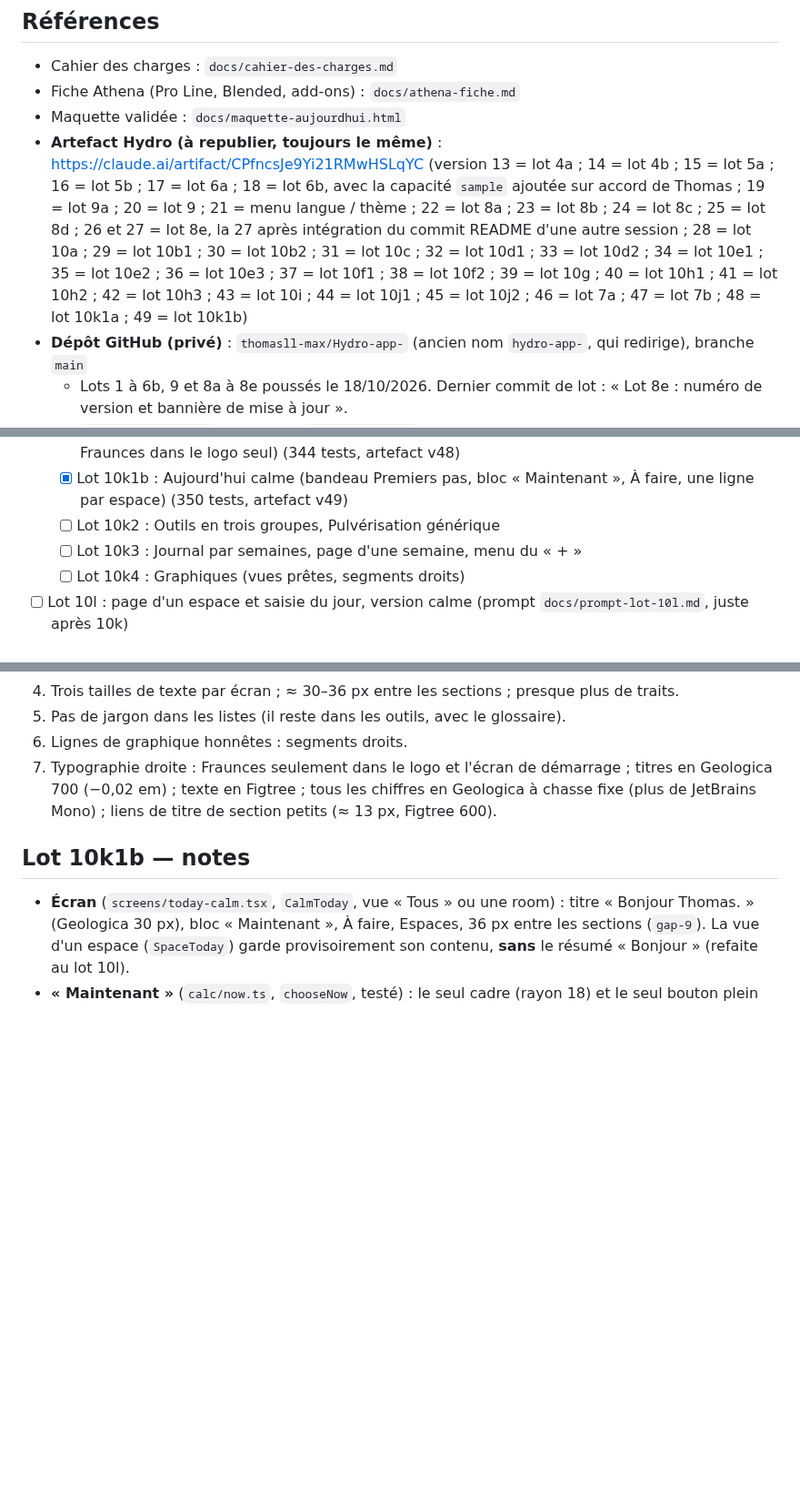
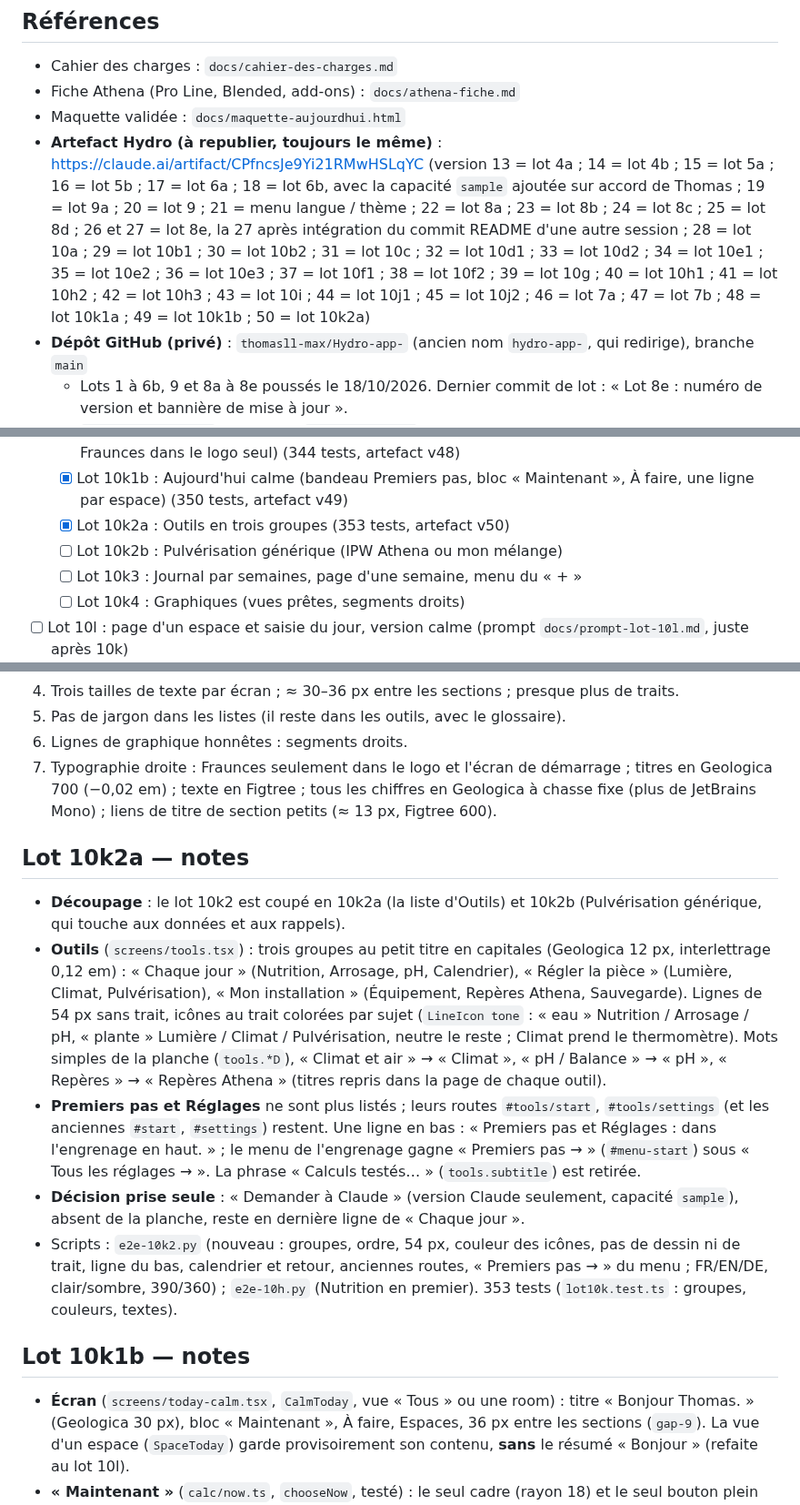
Before and after one commit to thomasll-max/Hydro-app-, a Markdown page: docs/etat-du-build.md, 3 parts joined by grey strips. Shown at 91% size. Rendered like a GitHub page; blank space fills up the shorter version.

```diff
--- a/docs/etat-du-build.md
+++ b/docs/etat-du-build.md
@@ -6,7 +6,7 @@
 - Cahier des charges : `docs/cahier-des-charges.md`
 - Fiche Athena (Pro Line, Blended, add-ons) : `docs/athena-fiche.md`
 - Maquette validée : `docs/maquette-aujourdhui.html`
-- **Artefact Hydro (à republier, toujours le même)** : https://claude.ai/artifact/CPfncsJe9Yi21RMwHSLqYC (version 13 = lot 4a ; 14 = lot 4b ; 15 = lot 5a ; 16 = lot 5b ; 17 = lot 6a ; 18 = lot 6b, avec la capacité `sample` ajoutée sur accord de Thomas ; 19 = lot 9a ; 20 = lot 9 ; 21 = menu langue / thème ; 22 = lot 8a ; 23 = lot 8b ; 24 = lot 8c ; 25 = lot 8d ; 26 et 27 = lot 8e, la 27 après intégration du commit README d'une autre session ; 28 = lot 10a ; 29 = lot 10b1 ; 30 = lot 10b2 ; 31 = lot 10c ; 32 = lot 10d1 ; 33 = lot 10d2 ; 34 = lot 10e1 ; 35 = lot 10e2 ; 36 = lot 10e3 ; 37 = lot 10f1 ; 38 = lot 10f2 ; 39 = lot 10g ; 40 = lot 10h1 ; 41 = lot 10h2 ; 42 = lot 10h3 ; 43 = lot 10i ; 44 = lot 10j1 ; 45 = lot 10j2 ; 46 = lot 7a ; 47 = lot 7b ; 48 = lot 10k1a ; 49 = lot 10k1b)
+- **Artefact Hydro (à republier, toujours le même)** : https://claude.ai/artifact/CPfncsJe9Yi21RMwHSLqYC (version 13 = lot 4a ; 14 = lot 4b ; 15 = lot 5a ; 16 = lot 5b ; 17 = lot 6a ; 18 = lot 6b, avec la capacité `sample` ajoutée sur accord de Thomas ; 19 = lot 9a ; 20 = lot 9 ; 21 = menu langue / thème ; 22 = lot 8a ; 23 = lot 8b ; 24 = lot 8c ; 25 = lot 8d ; 26 et 27 = lot 8e, la 27 après intégration du commit README d'une autre session ; 28 = lot 10a ; 29 = lot 10b1 ; 30 = lot 10b2 ; 31 = lot 10c ; 32 = lot 10d1 ; 33 = lot 10d2 ; 34 = lot 10e1 ; 35 = lot 10e2 ; 36 = lot 10e3 ; 37 = lot 10f1 ; 38 = lot 10f2 ; 39 = lot 10g ; 40 = lot 10h1 ; 41 = lot 10h2 ; 42 = lot 10h3 ; 43 = lot 10i ; 44 = lot 10j1 ; 45 = lot 10j2 ; 46 = lot 7a ; 47 = lot 7b ; 48 = lot 10k1a ; 49 = lot 10k1b ; 50 = lot 10k2a)
 - **Dépôt GitHub (privé)** : `thomasll-max/Hydro-app-` (ancien nom `hydro-app-`, qui redirige), branche `main`
   - Lots 1 à 6b, 9 et 8a à 8e poussés le 18/10/2026. Dernier commit de lot : « Lot 8e : numéro de version et bannière de mise à jour ».
   - `release/hydro.html` = copie de `dist/hydro.html` du dernier lot (à publier depuis une conversation du projet si la session n'a pas l'outil Artifact).
@@ -30,7 +30,8 @@
 - [ ] Lot 10k : interface « calme » : Aujourd'hui, Outils, Journal par semaines, Graphiques (prompt `docs/prompt-lot-10k.md`, avant 11 et 12)
   - [x] Lot 10k1a : typographie droite (Geologica pour les titres et les chiffres, plus de JetBrains Mono, Fraunces dans le logo seul) (344 tests, artefact v48)
   - [x] Lot 10k1b : Aujourd'hui calme (bandeau Premiers pas, bloc « Maintenant », À faire, une ligne par espace) (350 tests, artefact v49)
-  - [ ] Lot 10k2 : Outils en trois groupes, Pulvérisation générique
+  - [x] Lot 10k2a : Outils en trois groupes (353 tests, artefact v50)
+  - [ ] Lot 10k2b : Pulvérisation générique (IPW Athena ou mon mélange)
   - [ ] Lot 10k3 : Journal par semaines, page d'une semaine, menu du « + »
   - [ ] Lot 10k4 : Graphiques (vues prêtes, segments droits)
 - [ ] Lot 10l : page d'un espace et saisie du jour, version calme (prompt `docs/prompt-lot-10l.md`, juste après 10k)
@@ -130,6 +131,13 @@ Constat de Thomas après 10j : « toujours un effet plein d'infos éparpillées,
 5. Pas de jargon dans les listes (il reste dans les outils, avec le glossaire).
 6. Lignes de graphique honnêtes : segments droits.
 7. Typographie droite : Fraunces seulement dans le logo et l'écran de démarrage ; titres en Geologica 700 (−0,02 em) ; texte en Figtree ; tous les chiffres en Geologica à chasse fixe (plus de JetBrains Mono) ; liens de titre de section petits (≈ 13 px, Figtree 600).
+
+## Lot 10k2a — notes
+- **Découpage** : le lot 10k2 est coupé en 10k2a (la liste d'Outils) et 10k2b (Pulvérisation générique, qui touche aux données et aux rappels).
+- **Outils** (`screens/tools.tsx`) : trois groupes au petit titre en capitales (Geologica 12 px, interlettrage 0,12 em) : « Chaque jour » (Nutrition, Arrosage, pH, Calendrier), « Régler la pièce » (Lumière, Climat, Pulvérisation), « Mon installation » (Équipement, Repères Athena, Sauvegarde). Lignes de 54 px sans trait, icônes au trait colorées par sujet (`LineIcon tone` : « eau » Nutrition / Arrosage / pH, « plante » Lumière / Climat / Pulvérisation, neutre le reste ; Climat prend le thermomètre). Mots simples de la planche (`tools.*D`), « Climat et air » → « Climat », « pH / Balance » → « pH », « Repères » → « Repères Athena » (titres repris dans la page de chaque outil).
+- **Premiers pas et Réglages** ne sont plus listés ; leurs routes `#tools/start`, `#tools/settings` (et les anciennes `#start`, `#settings`) restent. Une ligne en bas : « Premiers pas et Réglages : dans l'engrenage en haut. » ; le menu de l'engrenage gagne « Premiers pas → » (`#menu-start`) sous « Tous les réglages → ». La phrase « Calculs testés… » (`tools.subtitle`) est retirée.
+- **Décision prise seule** : « Demander à Claude » (version Claude seulement, capacité `sample`), absent de la planche, reste en dernière ligne de « Chaque jour ».
+- Scripts : `e2e-10k2.py` (nouveau : groupes, ordre, 54 px, couleur des icônes, pas de dessin ni de trait, ligne du bas, calendrier et retour, anciennes routes, « Premiers pas → » du menu ; FR/EN/DE, clair/sombre, 390/360) ; `e2e-10h.py` (Nutrition en premier). 353 tests (`lot10k.test.ts` : groupes, couleurs, textes).
 
 ## Lot 10k1b — notes
 - **Écran** (`screens/today-calm.tsx`, `CalmToday`, vue « Tous » ou une room) : titre « Bonjour Thomas. » (Geologica 30 px), bloc « Maintenant », À faire, Espaces, 36 px entre les sections (`gap-9`). La vue d'un espace (`SpaceToday`) garde provisoirement son contenu, **sans** le résumé « Bonjour » (refaite au lot 10l).
```
Also changed, not shown: CHANGELOG.md (+7 -0 lines), README.md (+1 -1 lines), docs/screenshots/apercu.png, docs/screenshots/tools-clair.png, 9 other files.
